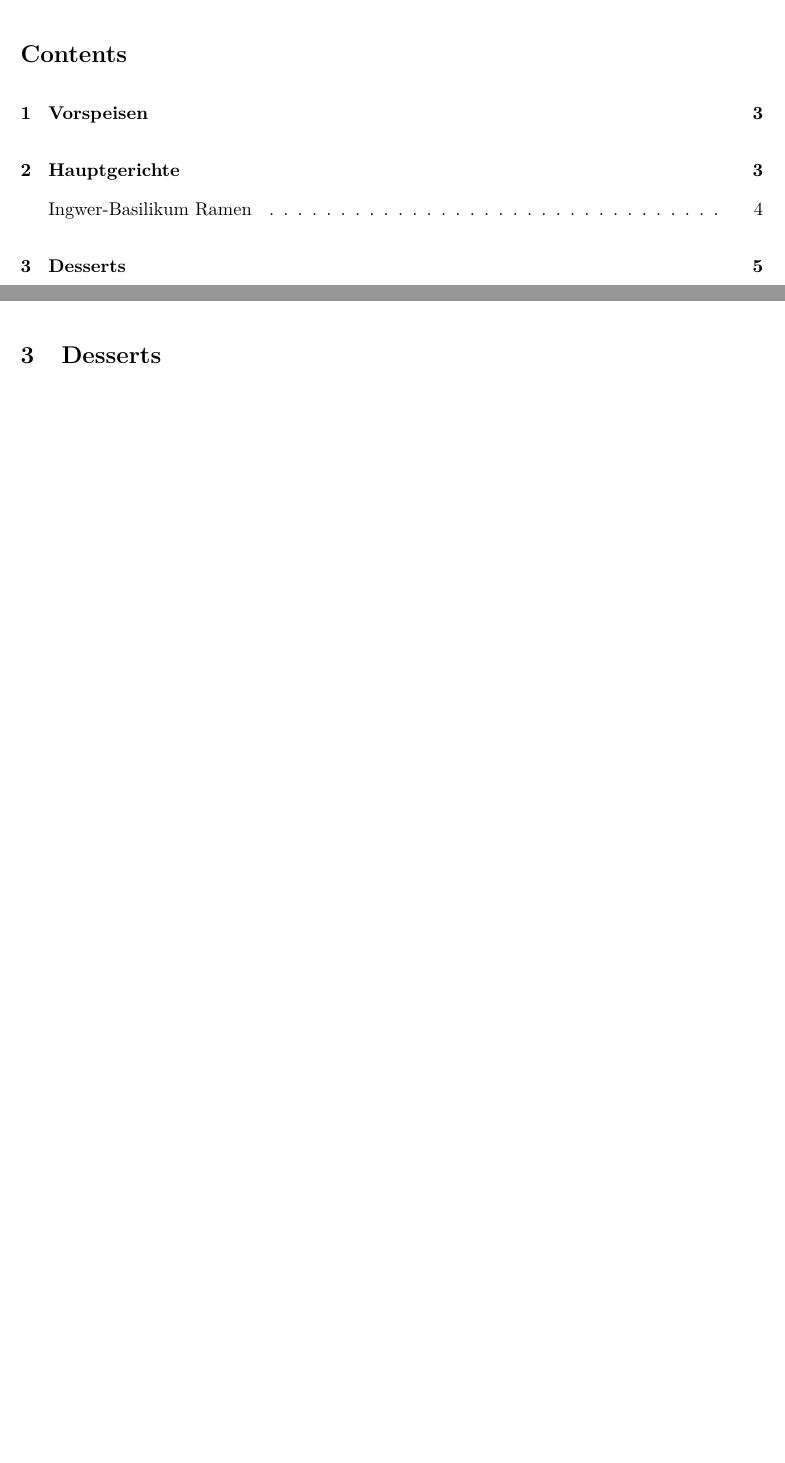
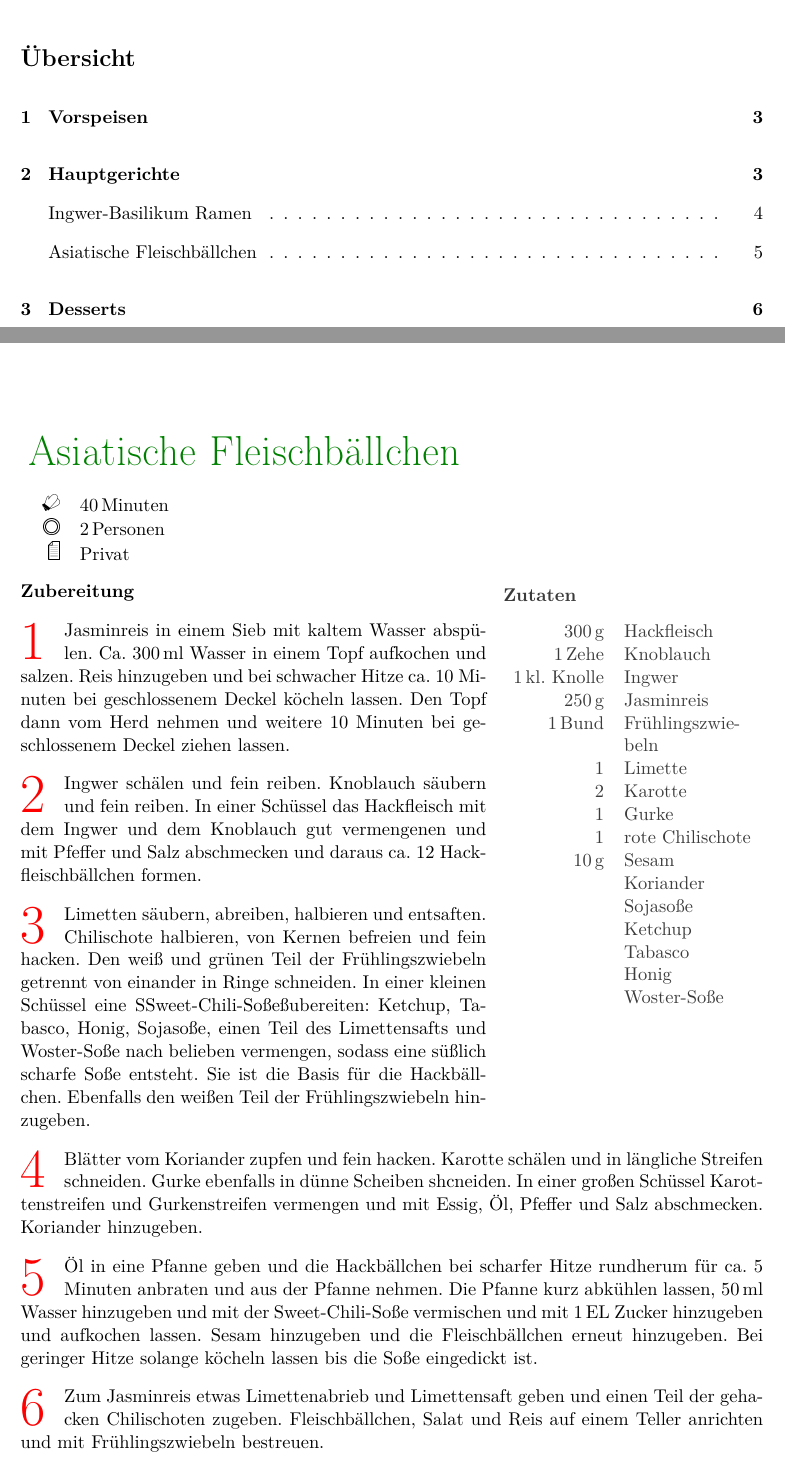
Before and after one commit to WolfXeHD/Kochbuch, a LaTeX document (main_cookbook.tex, which reads tex/main_dishes/vietnamesische_fleischbaellchen.tex): two parts of pages 2 and 5 of 6 before the commit and two parts of pages 2 and 5 of 7 after it, joined at a grey line, cut at the place of the change, the shorter picture padded with empty space. Compiled offline with pdfLaTeX; a LaTeX package or settings file that is missing is left out.

Commit message:
asia fleischbaellchen

```diff
--- a/main_cookbook.tex
+++ b/main_cookbook.tex
@@ -10,6 +10,11 @@ a4paper,
 \usepackage[latin1]{inputenc}
 \usepackage{lmodern}
 \usepackage[ngerman, english]{babel}
+
+\addto\captionsenglish{% Replace "english" with the language you use
+  \renewcommand{\contentsname}%
+    {\"Ubersicht}%
+  }
 
 \usepackage{nicefrac}
 
@@ -91,6 +96,7 @@ a4paper,
 
 \section{Hauptgerichte}
 \include{tex/main_dishes/ginger_basil_noodles}
+\include{tex/main_dishes/vietnamesische_fleischbaellchen}
 
 \section{Desserts}
 \include{tex/desserts/cheescake}
--- /dev/null
+++ b/tex/main_dishes/vietnamesische_fleischbaellchen.tex
@@ -0,0 +1,65 @@
+\begin{otherlanguage}{ngerman}
+
+\setHeadlines
+{% translation
+    inghead = Zutaten,
+    prephead = Zubereitung,
+    hinthead = Tipp,
+    continuationhead = Fortsetzung,
+    continuationfoot = Fortsetzung auf n\"achster Seite,
+    portionvalue = Personen,
+}
+
+\begin{recipe}
+[ % Optionale Eingaben
+    preparationtime = {\unit[40]{Minuten}},
+    % bakingtime = {\unit[1]{Stunde}},
+    % bakingtemperature={\protect\bakingtemperature{
+    %     topbottomheat=\unit[190]{°C}
+    %     }},
+    portion = {\portion{2}},
+    source = Privat
+]
+{Asiatische Fleischb\"allchen}
+    \graph
+    {% Bilder
+        % small=pic/glass,    % kleines Bild
+        % big=pic/ingredients % großes (längeres) Bild
+    }
+    \ingredients
+    {% Zutaten
+        \unit[300]{g} & Hackfleisch \\
+        \unit[1]{Zehe} & Knoblauch \\
+        \unit[1]{kl. Knolle} & Ingwer \\
+        \unit[250]{g} & Jasminreis \\
+        \unit[1]{Bund} & Fr\"uhlingszwiebeln \\
+        1 & Limette \\
+        2 & Karotte \\
+        1 & Gurke \\
+        1 & rote Chilischote \\
+        \unit[10]{g} & Sesam \\
+        & Koriander \\
+        & Sojaso{\ss}e \\
+        & Ketchup \\
+        & Tabasco \\
+        & Honig \\
+        & Woster-So{\ss}e
+    }
+
+    \preparation{%
+      \step Jasminreis in einem Sieb mit kaltem Wasser absp\"ulen. Ca. \unit[300]{ml} Wasser in einem Topf aufkochen und salzen. Reis hinzugeben und bei schwacher Hitze ca. 10 Minuten bei geschlossenem Deckel k\"ocheln lassen. Den Topf dann vom Herd nehmen und weitere 10 Minuten bei geschlossenem Deckel ziehen lassen.
+
+     \step Ingwer sch\"alen und fein reiben. Knoblauch s\"aubern und fein reiben. In einer Sch\"ussel das Hackfleisch mit dem Ingwer und dem Knoblauch gut vermengenen und mit Pfeffer und Salz abschmecken und daraus ca. 12 Hackfleischb\"allchen formen.
+
+     \step Limetten s\"aubern, abreiben, halbieren und entsaften. Chilischote halbieren, von Kernen befreien und fein hacken. Den wei{\ss} und gr\"unen Teil der Fr\"uhlingszwiebeln getrennt von einander in Ringe schneiden. In einer kleinen Sch\"ussel eine "Sweet-Chili-So{\ss}e" zubereiten: Ketchup, Tabasco, Honig, Sojaso{\ss}e, einen Teil des Limettensafts und Woster-So{\ss}e nach belieben vermengen, sodass eine s\"u{\ss}lich scharfe So{\ss}e entsteht. Sie ist die Basis f\"ur die Hackb\"allchen. Ebenfalls den wei{\ss}en Teil der Fr\"uhlingszwiebeln hinzugeben.
+
+     \step Bl\"atter vom Koriander zupfen und fein hacken. Karotte sch\"alen und in l\"angliche Streifen schneiden. Gurke ebenfalls in d\"unne Scheiben shcneiden. In einer gro{\ss}en Sch\"ussel Karottenstreifen und Gurkenstreifen vermengen und mit Essig, \"Ol, Pfeffer und Salz abschmecken. Koriander hinzugeben.
+
+     \step \"Ol in eine Pfanne geben und die Hackb\"allchen bei scharfer Hitze rundherum f\"ur ca. 5 Minuten anbraten und aus der Pfanne nehmen. Die Pfanne kurz abk\"uhlen lassen, \unit[50]{ml} Wasser hinzugeben und mit der Sweet-Chili-So{\ss}e vermischen und mit \unit[1]{EL} Zucker hinzugeben und aufkochen lassen. Sesam hinzugeben und die Fleischb\"allchen erneut hinzugeben. Bei geringer Hitze solange k\"ocheln lassen bis die So{\ss}e eingedickt ist.
+
+     \step Zum Jasminreis etwas Limettenabrieb und Limettensaft geben und einen Teil der gehacken Chilischoten zugeben. Fleischb\"allchen, Salat und Reis auf einem Teller anrichten und mit Fr\"uhlingszwiebeln bestreuen.
+    }
+
+\end{recipe}
+
+\end{otherlanguage}
```
Also changed, not shown: 1 other file.
